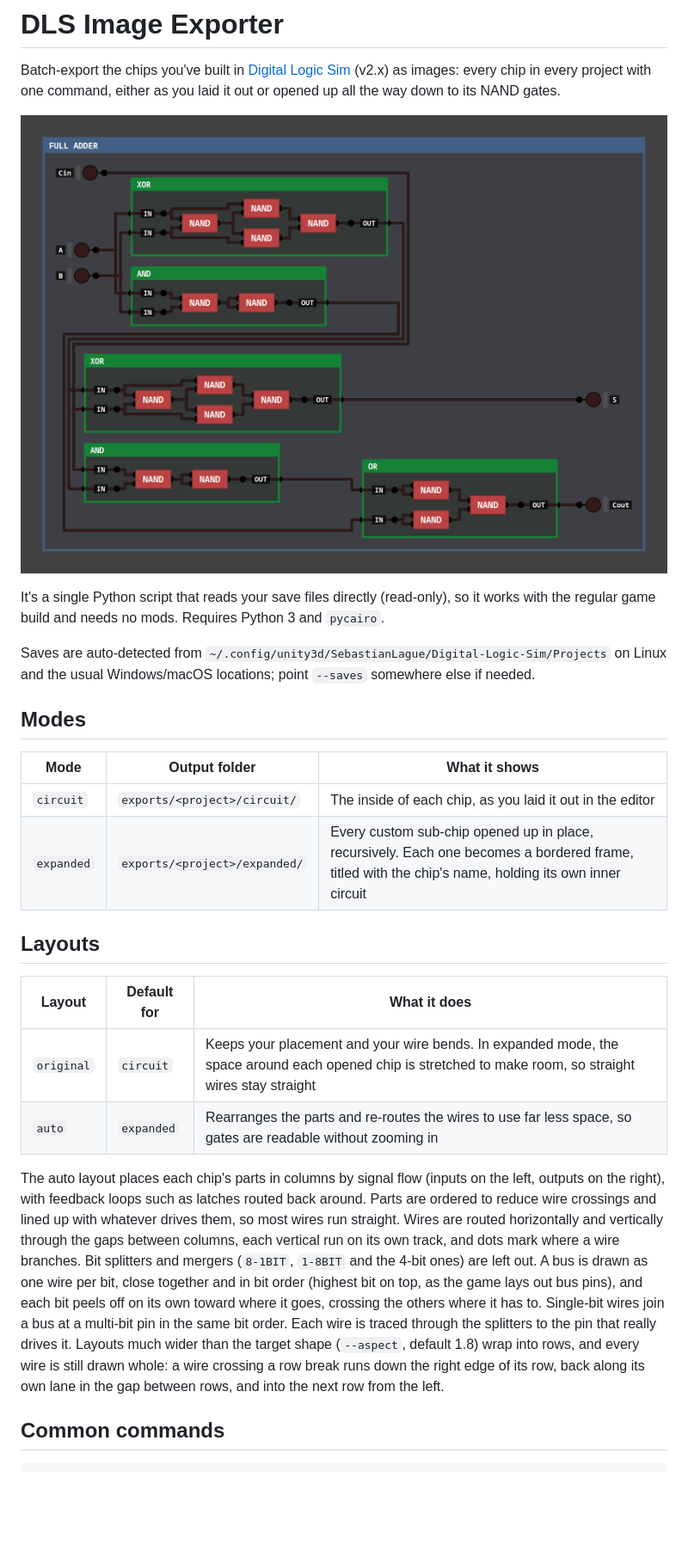
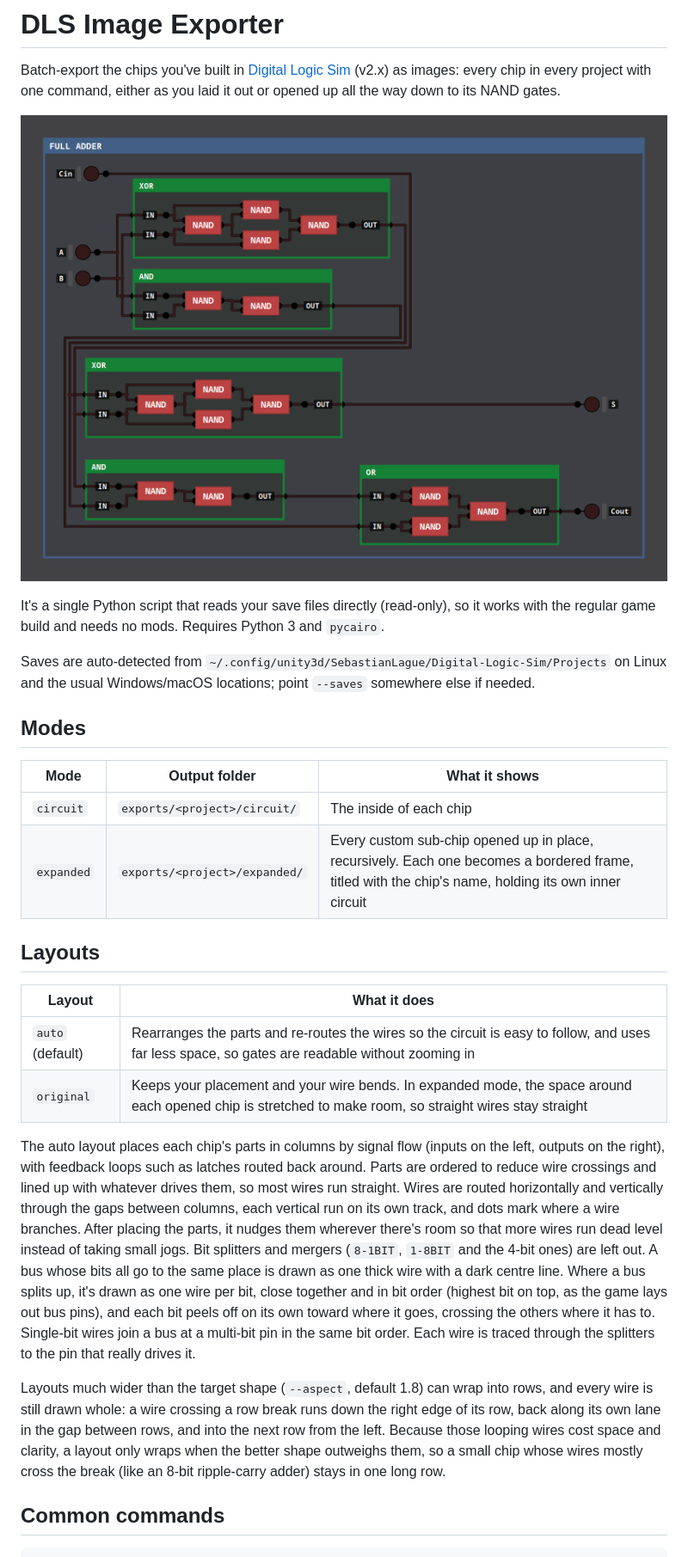
Before and after one commit to areeb-ece/DLS-Image-Exporter, a Markdown page: README.md, the part around one of its changes. Shown at 86% size. Rendered like a GitHub page; pictures changed too: docs/full-adder-expanded.png; blank space fills up the shorter version.

```diff
--- a/README.md
+++ b/README.md
@@ -17,29 +17,36 @@ Windows/macOS locations; point `--saves` somewhere else if needed.
 
 | Mode       | Output folder                  | What it shows |
 |------------|--------------------------------|---------------|
-| `circuit`  | `exports/<project>/circuit/`   | The inside of each chip, as you laid it out in the editor |
+| `circuit`  | `exports/<project>/circuit/`   | The inside of each chip |
 | `expanded` | `exports/<project>/expanded/`  | Every custom sub-chip opened up in place, recursively. Each one becomes a bordered frame, titled with the chip's name, holding its own inner circuit |
 
 ## Layouts
 
-| Layout     | Default for | What it does |
-|------------|-------------|--------------|
-| `original` | `circuit`   | Keeps your placement and your wire bends. In expanded mode, the space around each opened chip is stretched to make room, so straight wires stay straight |
-| `auto`     | `expanded`  | Rearranges the parts and re-routes the wires to use far less space, so gates are readable without zooming in |
+| Layout     | What it does |
+|------------|--------------|
+| `auto` (default) | Rearranges the parts and re-routes the wires so the circuit is easy to follow, and uses far less space, so gates are readable without zooming in |
+| `original` | Keeps your placement and your wire bends. In expanded mode, the space around each opened chip is stretched to make room, so straight wires stay straight |
 
 The auto layout places each chip's parts in columns by signal flow (inputs on the left,
 outputs on the right), with feedback loops such as latches routed back around. Parts are
 ordered to reduce wire crossings and lined up with whatever drives them, so most wires
 run straight. Wires are routed horizontally and vertically through the gaps between
-columns, each vertical run on its own track, and dots mark where a wire branches.
-Bit splitters and mergers (`8-1BIT`, `1-8BIT` and the 4-bit ones) are left out. A bus is
-drawn as one wire per bit, close together and in bit order (highest bit on top, as the
-game lays out bus pins), and each bit peels off on its own toward where it goes, crossing
-the others where it has to. Single-bit wires join a bus at a multi-bit pin in the same
-bit order. Each wire is traced through the splitters to the pin that really drives it. Layouts much wider than the target shape (`--aspect`,
-default 1.8) wrap into rows, and every wire is still drawn whole: a wire crossing a row
-break runs down the right edge of its row, back along its own lane in the gap between
-rows, and into the next row from the left.
+columns, each vertical run on its own track, and dots mark where a wire branches. After
+placing the parts, it nudges them wherever there's room so that more wires run dead level
+instead of taking small jogs.
+Bit splitters and mergers (`8-1BIT`, `1-8BIT` and the 4-bit ones) are left out. A bus
+whose bits all go to the same place is drawn as one thick wire with a dark centre line.
+Where a bus splits up, it's drawn as one wire per bit, close together and in bit order
+(highest bit on top, as the game lays out bus pins), and each bit peels off on its own
+toward where it goes, crossing the others where it has to. Single-bit wires join a bus at a multi-bit pin in the same
+bit order. Each wire is traced through the splitters to the pin that really drives it.
+
+Layouts much wider than the target shape (`--aspect`, default 1.8) can wrap into rows,
+and every wire is still drawn whole: a wire crossing a row break runs down the right edge
+of its row, back along its own lane in the gap between rows, and into the next row from
+the left. Because those looping wires cost space and clarity, a layout only wraps when
+the better shape outweighs them, so a small chip whose wires mostly cross the break
+(like an 8-bit ripple-carry adder) stays in one long row.
 
 ## Common commands
 
```
Also changed, not shown: other parts of README.md (+1 -1 lines), 1 other file.
